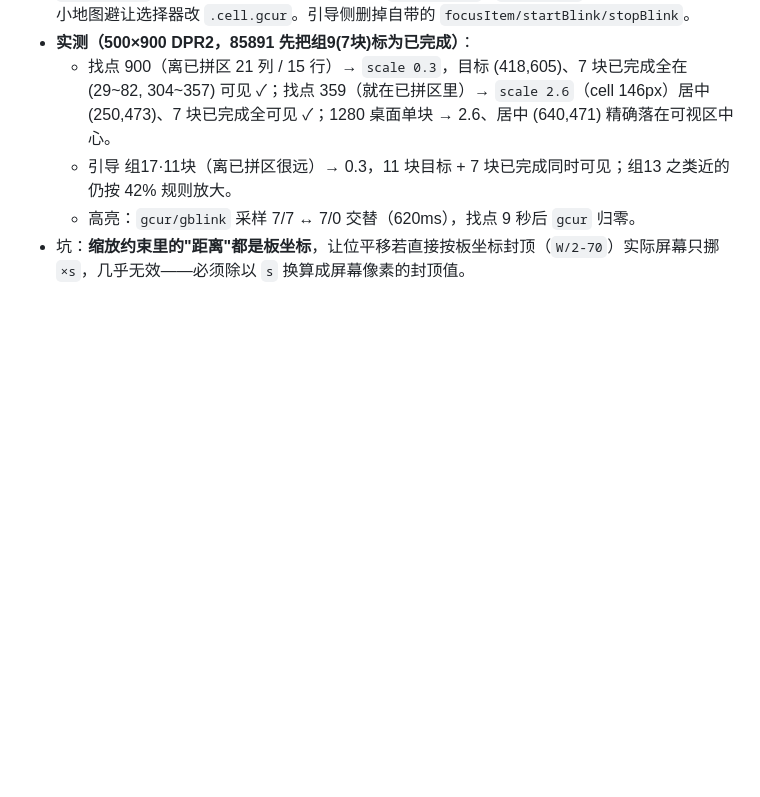
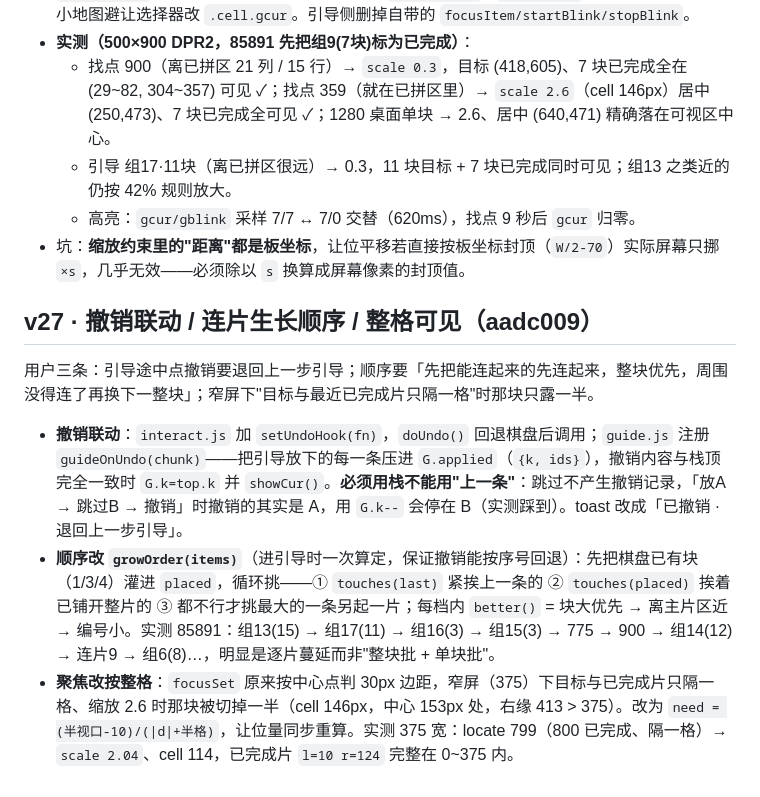
Before and after one commit to lehuaner/puzzle-resolver, a Markdown page: .workbuddy/memory/2026-10-23.md, the part around the change. Rendered like a GitHub page; blank space fills up the shorter version.

Commit message:
docs(memory): 记录 v27 撤销回退/连通生长顺序/整格可见

```diff
--- a/.workbuddy/memory/2026-10-23.md
+++ b/.workbuddy/memory/2026-10-23.md
@@ -59,3 +59,11 @@
   - 引导 组17·11块（离已拼区很远）→ 0.3，11 块目标 + 7 块已完成同时可见；组13 之类近的仍按 42% 规则放大。
   - 高亮：`gcur/gblink` 采样 7/7 ↔ 7/0 交替（620ms），找点 9 秒后 `gcur` 归零。
 - 坑：**缩放约束里的"距离"都是板坐标**，让位平移若直接按板坐标封顶（`W/2-70`）实际屏幕只挪 `×s`，几乎无效——必须除以 `s` 换算成屏幕像素的封顶值。
+
+## v27 · 撤销联动 / 连片生长顺序 / 整格可见（aadc009）
+
+用户三条：引导途中点撤销要退回上一步引导；顺序要「先把能连起来的先连起来，整块优先，周围没得连了再换下一整块」；窄屏下"目标与最近已完成片只隔一格"时那块只露一半。
+
+- **撤销联动**：`interact.js` 加 `setUndoHook(fn)`，`doUndo()` 回退棋盘后调用；`guide.js` 注册 `guideOnUndo(chunk)`——把引导放下的每一条压进 `G.applied`（`{k, ids}`），撤销内容与栈顶完全一致时 `G.k=top.k` 并 `showCur()`。**必须用栈不能用"上一条"**：跳过不产生撤销记录，「放A → 跳过B → 撤销」时撤销的其实是 A，用 `G.k--` 会停在 B（实测踩到）。toast 改成「已撤销 · 退回上一步引导」。
+- **顺序改 `growOrder(items)`**（进引导时一次算定，保证撤销能按序号回退）：先把棋盘已有块（1/3/4）灌进 `placed`，循环挑——① `touches(last)` 紧挨上一条的 ② `touches(placed)` 挨着已铺开整片的 ③ 都不行才挑最大的一条另起一片；每档内 `better()` = 块大优先 → 离主片区近 → 编号小。实测 85891：组13(15) → 组17(11) → 组16(3) → 组15(3) → 775 → 900 → 组14(12) → 连片9 → 组6(8)…，明显是逐片蔓延而非"整块批 + 单块批"。
+- **聚焦改按整格**：`focusSet` 原来按中心点判 30px 边距，窄屏（375）下目标与已完成片只隔一格、缩放 2.6 时那块被切掉一半（cell 146px，中心 153px 处，右缘 413 > 375）。改为 `need = (半视口-10)/(|d|+半格)`，让位量同步重算。实测 375 宽：locate 799（800 已完成、隔一格）→ `scale 2.04`、cell 114，已完成片 `l=10 r=124` 完整在 0~375 内。
```
Also changed, not shown: .workbuddy/memory/MEMORY.md (+1 -0 lines).
